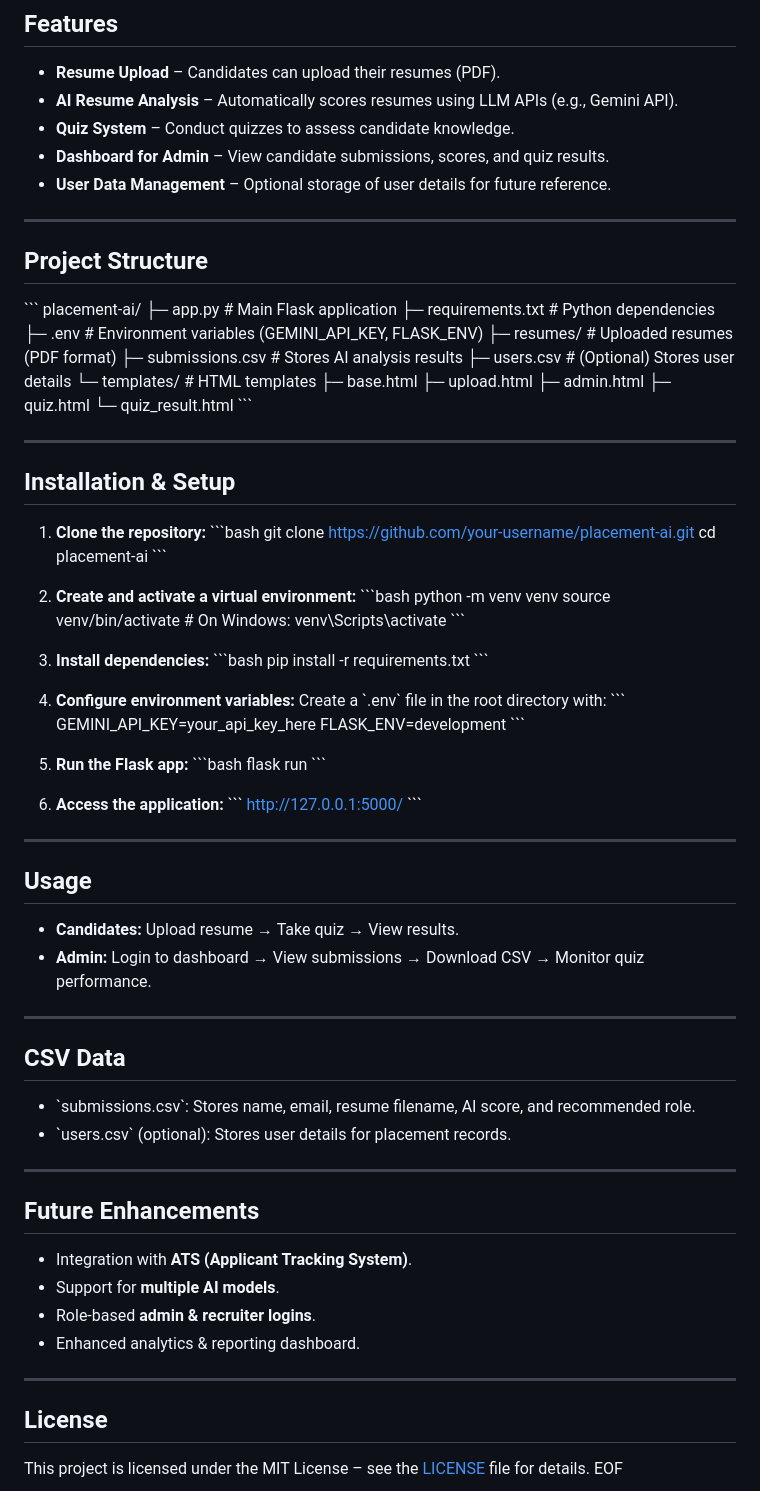
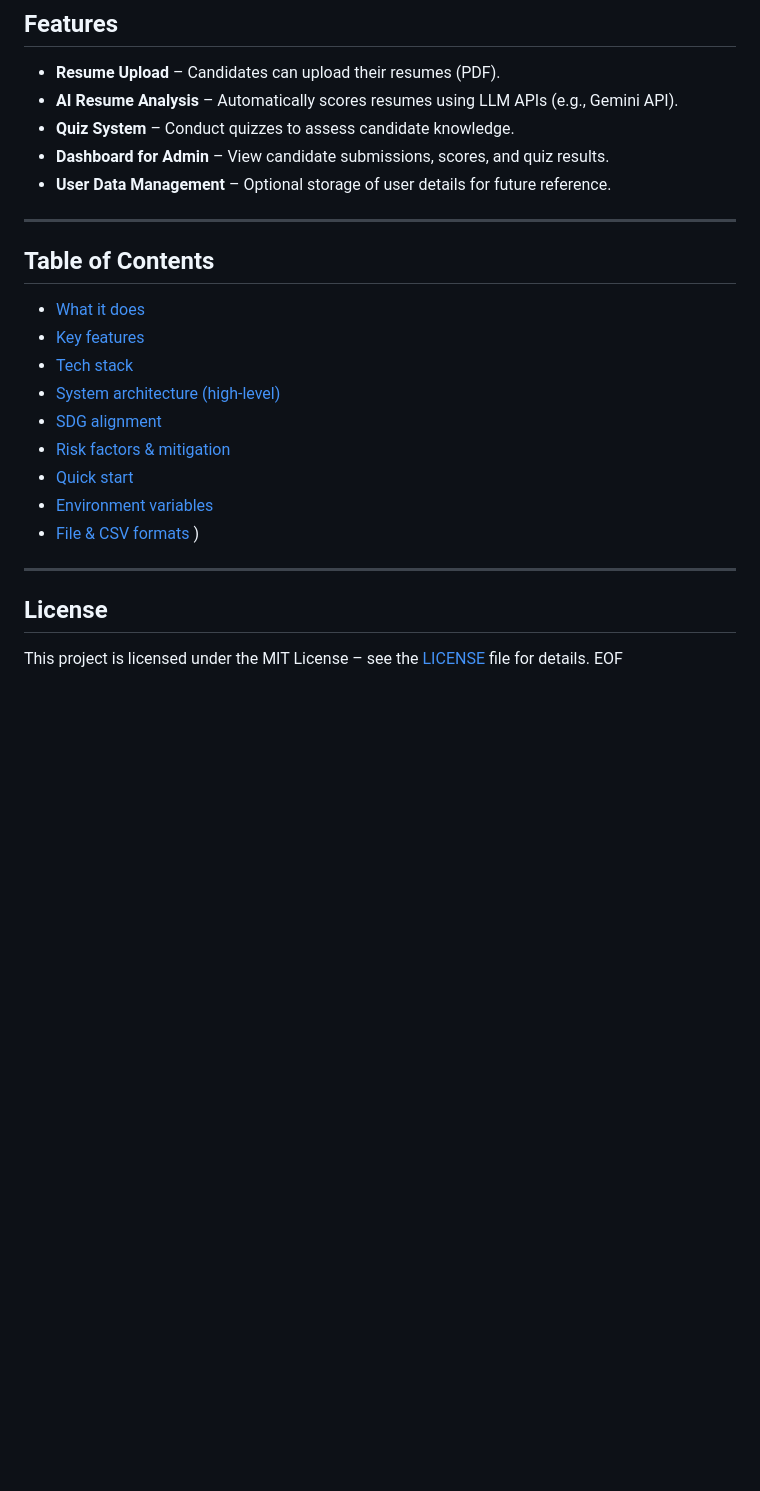
Before and after one commit to SujalSinha12012005/placement_ai_full-final, a Markdown page: README.md, the part around the change. Drawn GitHub-style; blank space fills up the shorter version.

```diff
--- a/README.md
+++ b/README.md
@@ -171,87 +171,22 @@ A Flask-based AI-powered platform designed to **analyze resumes**, manage candid
 - **User Data Management** – Optional storage of user details for future reference.
 
 ---
+## Table of Contents
 
-## Project Structure
-
-\`\`\`
-placement-ai/
-├─ app.py                  # Main Flask application
-├─ requirements.txt        # Python dependencies
-├─ .env                    # Environment variables (GEMINI_API_KEY, FLASK_ENV)
-├─ resumes/                # Uploaded resumes (PDF format)
-├─ submissions.csv         # Stores AI analysis results
-├─ users.csv               # (Optional) Stores user details
-└─ templates/              # HTML templates
-   ├─ base.html
-   ├─ upload.html
-   ├─ admin.html
-   ├─ quiz.html
-   └─ quiz_result.html
-\`\`\`
+- [What it does](#what-it-does)
+- [Key features](#key-features)
+- [Tech stack](#tech-stack)
+- [System architecture (high-level)](#system-architecture-high-level)
+- [SDG alignment](#sdg-alignment)
+- [Risk factors & mitigation](#risk-factors--mitigation)
+- [Quick start](#quick-start)
+- [Environment variables](#environment-variables)
+- [File & CSV formats](#file--csv-formats)
+)
 
 ---
 
-## Installation & Setup
 
-1. **Clone the repository:**
-   \`\`\`bash
-   git clone https://github.com/your-username/placement-ai.git
-   cd placement-ai
-   \`\`\`
-
-2. **Create and activate a virtual environment:**
-   \`\`\`bash
-   python -m venv venv
-   source venv/bin/activate  # On Windows: venv\Scripts\activate
-   \`\`\`
-
-3. **Install dependencies:**
-   \`\`\`bash
-   pip install -r requirements.txt
-   \`\`\`
-
-4. **Configure environment variables:**
-   Create a \`.env\` file in the root directory with:
-   \`\`\`
-   GEMINI_API_KEY=your_api_key_here
-   FLASK_ENV=development
-   \`\`\`
-
-5. **Run the Flask app:**
-   \`\`\`bash
-   flask run
-   \`\`\`
-
-6. **Access the application:**
-   \`\`\`
-   http://127.0.0.1:5000/
-   \`\`\`
-
----
-
-## Usage
-
-- **Candidates:** Upload resume → Take quiz → View results.
-- **Admin:** Login to dashboard → View submissions → Download CSV → Monitor quiz performance.
-
----
-
-## CSV Data
-
-- \`submissions.csv\`: Stores name, email, resume filename, AI score, and recommended role.
-- \`users.csv\` (optional): Stores user details for placement records.
-
----
-
-## Future Enhancements
-
-- Integration with **ATS (Applicant Tracking System)**.
-- Support for **multiple AI models**.
-- Role-based **admin & recruiter logins**.
-- Enhanced analytics & reporting dashboard.
-
----
 
 ## License
 
```
